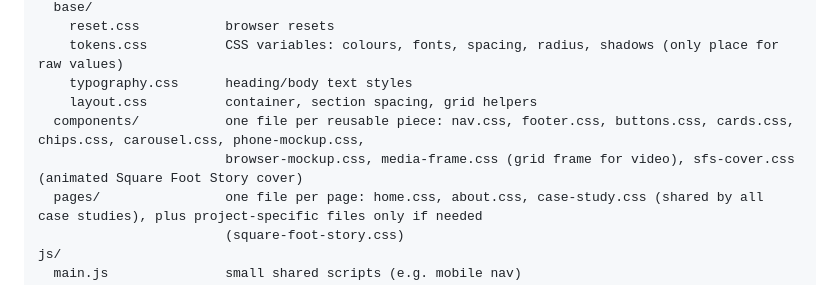
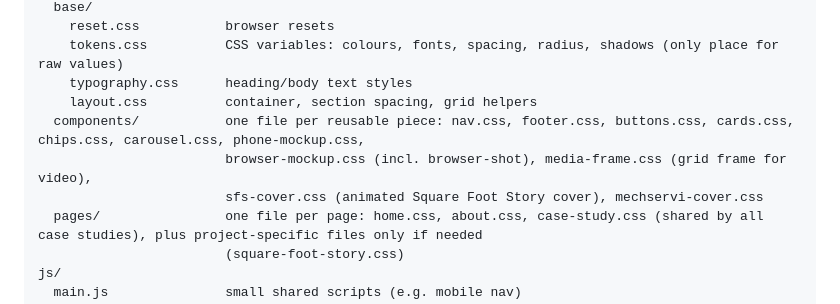
Before and after one commit to uxmayank/Mayank---Portfolio--2026, a Markdown page: CLAUDE.md, the part around the change. Rendered like a GitHub page.

Commit message:
CLAUDE.md: list MechServi cover component
Co-Authored-By: Claude Opus 5.5 <noreply@anthropic.com>

```diff
--- a/CLAUDE.md
+++ b/CLAUDE.md
@@ -31,7 +31,8 @@ css/
     typography.css      heading/body text styles
     layout.css          container, section spacing, grid helpers
   components/           one file per reusable piece: nav.css, footer.css, buttons.css, cards.css, chips.css, carousel.css, phone-mockup.css,
-                        browser-mockup.css, media-frame.css (grid frame for video), sfs-cover.css (animated Square Foot Story cover)
+                        browser-mockup.css (incl. browser-shot), media-frame.css (grid frame for video),
+                        sfs-cover.css (animated Square Foot Story cover), mechservi-cover.css
   pages/                one file per page: home.css, about.css, case-study.css (shared by all case studies), plus project-specific files only if needed
                         (square-foot-story.css)
 js/
```
